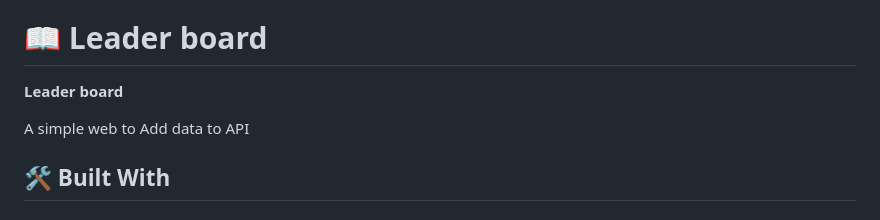
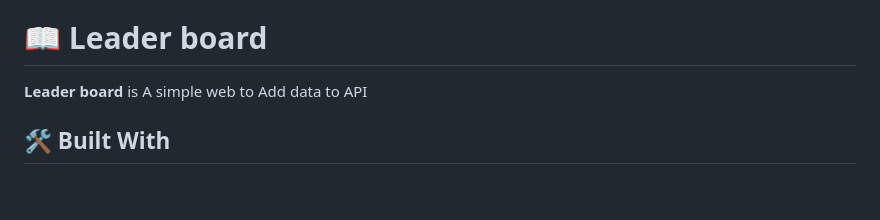
Before and after one commit to mohisa302/Leader-board, a Markdown page: README.md, the part around the change. Drawn GitHub-style; blank space fills up the shorter version.

```diff
--- a/README.md
+++ b/README.md
@@ -27,9 +27,7 @@
 
 # 📖 Leader board <a name="about-project"></a>
 
-**Leader board**
-
-A simple web to Add data to API
+**Leader board** is A simple web to Add data to API
 
 ## 🛠 Built With <a name="built-with"></a>
 
```
